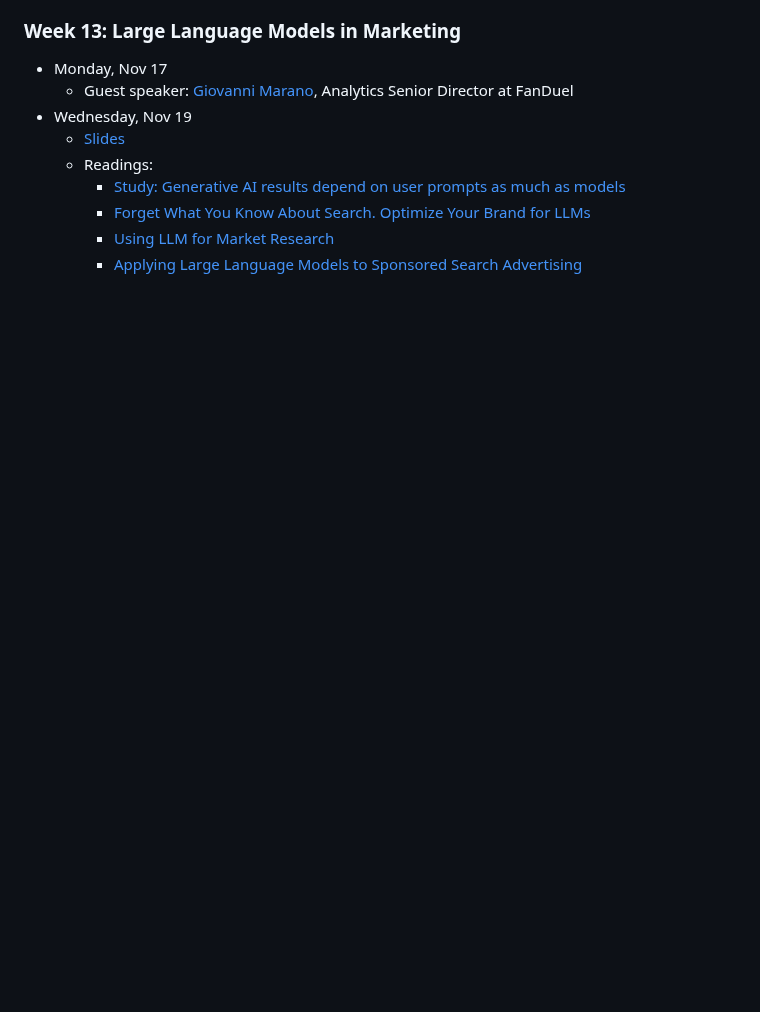
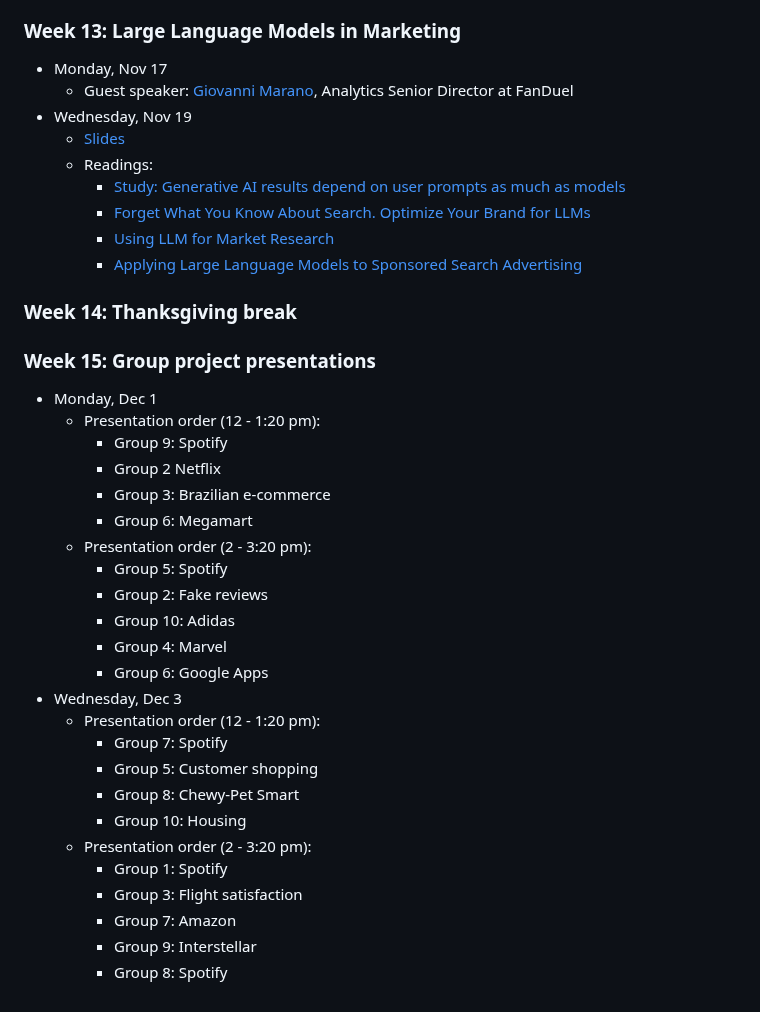
Before and after one commit to dadepro/mkt566, a Markdown page: README.md, the part around the change. GitHub-like rendering; blank space fills up the shorter version.

Commit message:
Add schedule for Thanksgiving break and presentations

```diff
--- a/README.md
+++ b/README.md
@@ -157,3 +157,31 @@ For more information about this course, please look at the **[syllabus](https://
     - [Forget What You Know About Search. Optimize Your Brand for LLMs](https://raw.githack.com/dadepro/mkt566/main/articles-papers/brand-optimization-hbr.pdf)
     - [Using LLM for Market Research](https://papers.ssrn.com/sol3/Papers.cfm?abstract_id=4395751)
     - [Applying Large Language Models to Sponsored Search Advertising](https://thearf-org-unified-admin.s3.amazonaws.com/MSI_Report_23-136.pdf)
+
+### Week 14: Thanksgiving break
+
+### Week 15: Group project presentations
+- Monday, Dec 1
+  - Presentation order (12 - 1:20 pm):
+    - Group 9: Spotify
+    - Group 2 Netflix
+    - Group 3: Brazilian e-commerce
+    - Group 6: Megamart
+  - Presentation order (2 - 3:20 pm):
+    - Group 5: Spotify
+    - Group 2: Fake reviews
+    - Group 10: Adidas
+    - Group 4: Marvel
+    - Group 6: Google Apps
+- Wednesday, Dec 3
+  - Presentation order (12 - 1:20 pm):
+    - Group 7: Spotify
+    - Group 5: Customer shopping
+    - Group 8: Chewy-Pet Smart
+    - Group 10: Housing
+  - Presentation order (2 - 3:20 pm):
+    - Group 1: Spotify
+    - Group 3: Flight satisfaction
+    - Group 7: Amazon
+    - Group 9: Interstellar
+    - Group 8: Spotify
```
